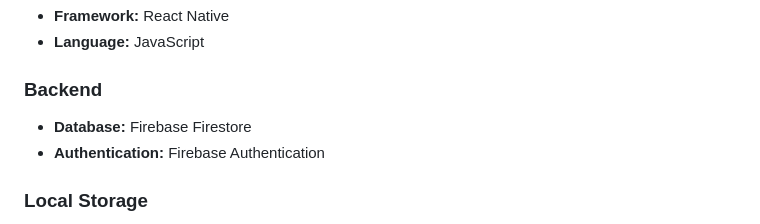
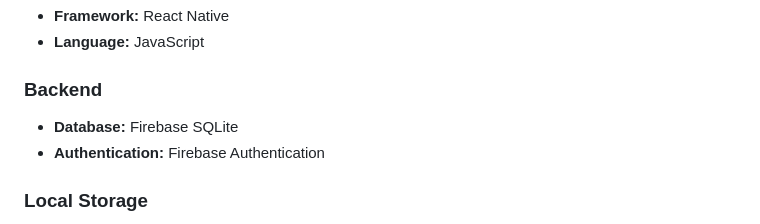
Before and after one commit to pmuwimukthi/farmpal, a Markdown page: README.md, the part around the change. GitHub-like rendering.

```diff
--- a/README.md
+++ b/README.md
@@ -96,7 +96,7 @@ farm-pal/
 * **Language:** JavaScript
 
 ### Backend
-* **Database:** Firebase Firestore
+* **Database:** Firebase SQLite
 * **Authentication:** Firebase Authentication
 
 ### Local Storage
```
